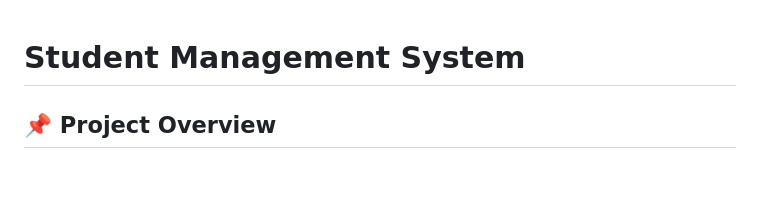
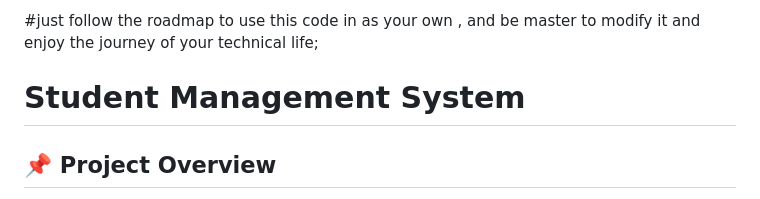
Before and after one commit to Prinxeyadav/Student-Management-System, a Markdown page: README.md, the part around the change. GitHub-like rendering; blank space fills up the shorter version.

Commit message:
Update README with usage and modification instructions
Add introductory note on using the code and modifying it.

```diff
--- a/README.md
+++ b/README.md
@@ -1,3 +1,6 @@
+#just follow the roadmap to use this  code in as your own , and be master to modify it and enjoy the journey of your technical life;
+
+
 # Student Management System
 
 ## 📌 Project Overview
```
